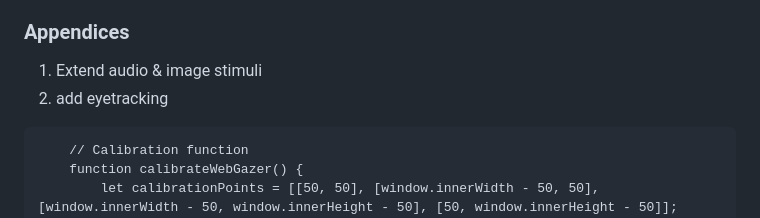
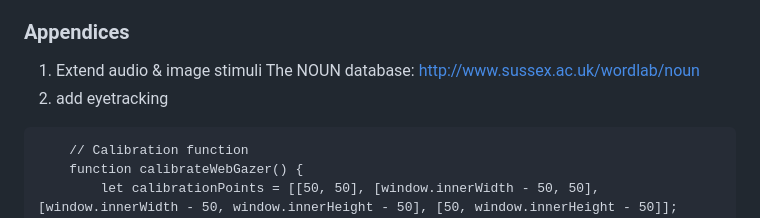
Before and after one commit to SHEEPQUEEN422/Junyi2024, a Markdown page: Project proposal.md, the part around the change. GitHub-like rendering.

```diff
--- a/Project proposal.md
+++ b/Project proposal.md
@@ -27,7 +27,8 @@ Random selection of co-occurring word-referent pairs during training led to vari
 Expected the conditions with fewer word-referent pairs (i.e., the 9-word conditions) were anticipated to improve learning performance due to reduced ambiguity and increased frequency of exposure to each word-referent pairing compared to the condition with 18 word-referent pairs.
 ### Appendices
 1. Extend audio & image stimuli
-2. add eyetracking
+The NOUN database: http://www.sussex.ac.uk/wordlab/noun
+3. add eyetracking
 
 
 <!DOCTYPE html>
```
